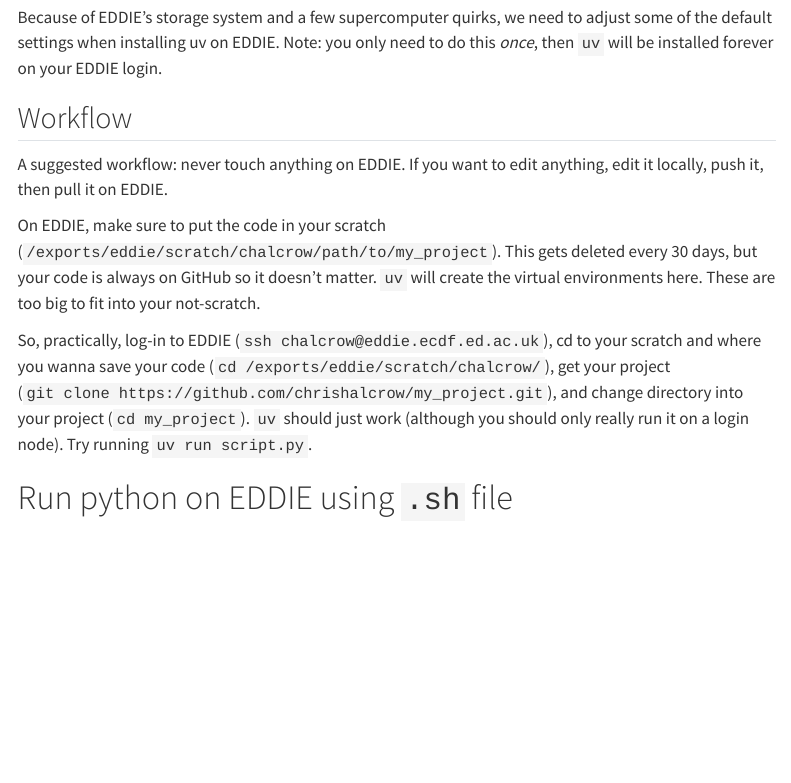
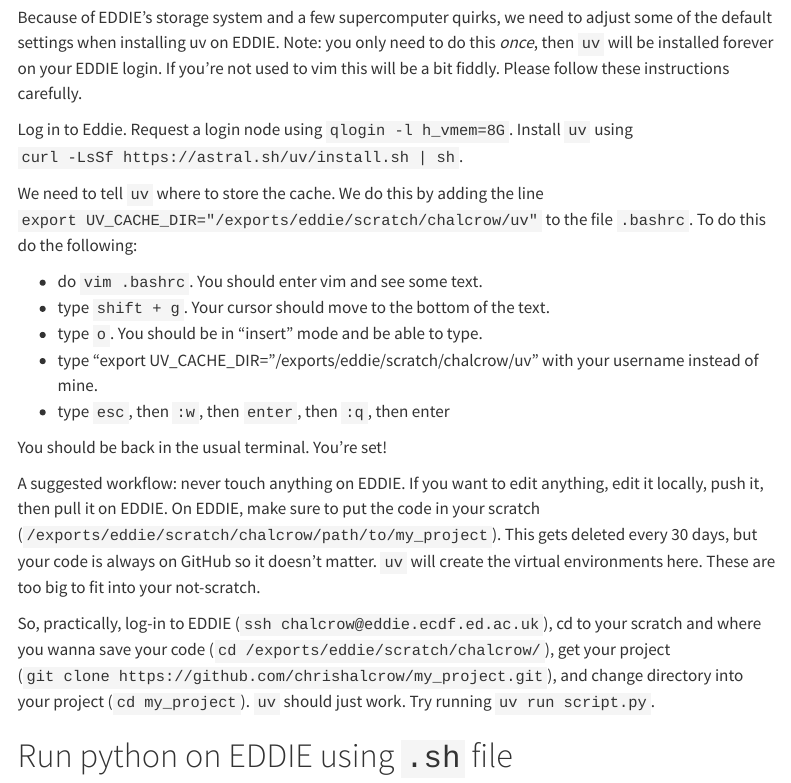
Before and after one commit to chrishalcrow/uv_on_eddie, a Quarto document (index.qmd): the page in a window 1100 px wide, from 1660 px down. Rendered offline with R 4.5, knitr and Pandoc in place of Quarto, with nearby package versions; menus at the side of the page are left out.

Commit message:
add uv install instructions

```diff
--- a/index.qmd
+++ b/index.qmd
@@ -73,15 +73,23 @@
 
 # Install `uv` on EDDIE
 
-Because of EDDIE's storage system and a few supercomputer quirks, we need to adjust some of the default settings when installing uv on EDDIE. Note: you only need to do this _once_, then `uv` will be installed forever on your EDDIE login.
+Because of EDDIE's storage system and a few supercomputer quirks, we need to adjust some of the default settings when installing uv on EDDIE. Note: you only need to do this _once_, then `uv` will be installed forever on your EDDIE login. If you're not used to vim this will be a bit fiddly. Please follow these instructions carefully.
 
-## Workflow
+Log in to Eddie. Request a login node using `qlogin -l h_vmem=8G`. Install `uv` using `curl -LsSf https://astral.sh/uv/install.sh | sh`.
 
-A suggested workflow: never touch anything on EDDIE. If you want to edit anything, edit it locally, push it, then pull it on EDDIE.
+We need to tell `uv` where to store the cache. We do this by adding the line `export UV_CACHE_DIR="/exports/eddie/scratch/chalcrow/uv"` to the file `.bashrc`. To do this do the following:
 
-On EDDIE, make sure to put the code in your scratch (`/exports/eddie/scratch/chalcrow/path/to/my_project`). This gets deleted every 30 days, but your code is always on GitHub so it doesn't matter. `uv` will create the virtual environments here. These are too big to fit into your not-scratch.
+- do `vim .bashrc`. You should enter vim and see some text.
+- type `shift + g`. Your cursor should move to the bottom of the text.
+- type `o`. You should be in "insert" mode and be able to type.
+- type "export UV_CACHE_DIR="/exports/eddie/scratch/chalcrow/uv" with your username instead of mine.
+- type `esc`, then `:w`, then `enter`, then `:q`, then enter
 
-So, practically, log-in to EDDIE (`ssh chalcrow@eddie.ecdf.ed.ac.uk `), cd to your scratch and where you wanna save your code (`cd /exports/eddie/scratch/chalcrow/`), get your project (`git clone https://github.com/chrishalcrow/my_project.git`), and change directory into your project (`cd my_project`). `uv` should just work (although you should only really run it on a login node). Try running `uv run script.py`.
+You should be back in the usual terminal. You're set!
+
+A suggested workflow: never touch anything on EDDIE. If you want to edit anything, edit it locally, push it, then pull it on EDDIE. On EDDIE, make sure to put the code in your scratch (`/exports/eddie/scratch/chalcrow/path/to/my_project`). This gets deleted every 30 days, but your code is always on GitHub so it doesn't matter. `uv` will create the virtual environments here. These are too big to fit into your not-scratch.
+
+So, practically, log-in to EDDIE (`ssh chalcrow@eddie.ecdf.ed.ac.uk `), cd to your scratch and where you wanna save your code (`cd /exports/eddie/scratch/chalcrow/`), get your project (`git clone https://github.com/chrishalcrow/my_project.git`), and change directory into your project (`cd my_project`). `uv` should just work. Try running `uv run script.py`.
 
 # Run python on EDDIE using `.sh` file
 
```
Also changed, not shown: docs/search.json, 1 other file.
